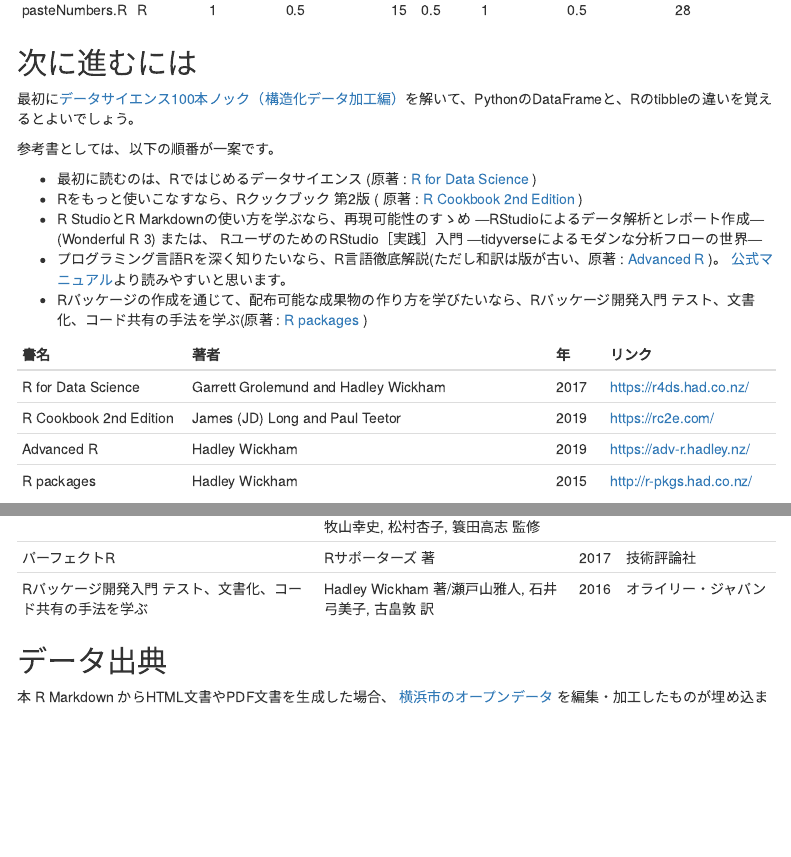
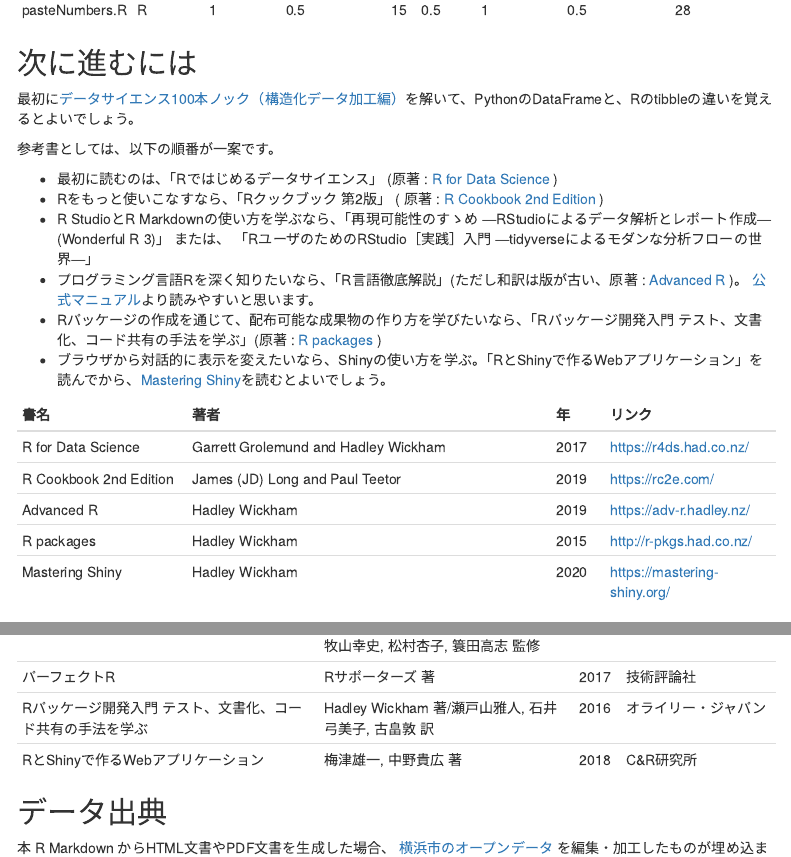
Before and after one commit to zettsu-t/Rin30minutes, an R Markdown document (r_in_30minutes.Rmd): the page in a window 1100 px wide, from 3730 px down, and a second part further down, joined at a grey line. Rendered offline with R 4.5, knitr and Pandoc, with nearby package versions; some code elsewhere in the file could not run offline; menus at the side of the page are left out.

Commit message:
Add books

```diff
--- a/r_in_30minutes.Rmd
+++ b/r_in_30minutes.Rmd
@@ -1468,11 +1468,12 @@
 
 参考書としては、以下の順番が一案です。
 
-- 最初に読むのは、Rではじめるデータサイエンス (原著 : [R for Data Science](https://r4ds.had.co.nz/) )
-- Rをもっと使いこなすなら、Rクックブック 第2版 ( 原著 : [R Cookbook 2nd Edition](https://rc2e.com/) )
-- R StudioとR Markdownの使い方を学ぶなら、再現可能性のすゝめ ―RStudioによるデータ解析とレポート作成― (Wonderful R 3) または、 RユーザのためのRStudio［実践］入門 ―tidyverseによるモダンな分析フローの世界―
-- プログラミング言語Rを深く知りたいなら、R言語徹底解説(ただし和訳は版が古い、原著 : [Advanced R](https://adv-r.hadley.nz/) )。 [公式マニュアル](https://cran.r-project.org/manuals.html)より読みやすいと思います。
-- Rパッケージの作成を通じて、配布可能な成果物の作り方を学びたいなら、Rパッケージ開発入門 テスト、文書化、コード共有の手法を学ぶ(原著 : [R packages](http://r-pkgs.had.co.nz/) )
+- 最初に読むのは、「Rではじめるデータサイエンス」 (原著 : [R for Data Science](https://r4ds.had.co.nz/) )
+- Rをもっと使いこなすなら、「Rクックブック 第2版」 ( 原著 : [R Cookbook 2nd Edition](https://rc2e.com/) )
+- R StudioとR Markdownの使い方を学ぶなら、「再現可能性のすゝめ ―RStudioによるデータ解析とレポート作成― (Wonderful R 3)」 または、 「RユーザのためのRStudio［実践］入門 ―tidyverseによるモダンな分析フローの世界―」
+- プログラミング言語Rを深く知りたいなら、「R言語徹底解説」(ただし和訳は版が古い、原著 : [Advanced R](https://adv-r.hadley.nz/) )。 [公式マニュアル](https://cran.r-project.org/manuals.html)より読みやすいと思います。
+- Rパッケージの作成を通じて、配布可能な成果物の作り方を学びたいなら、「Rパッケージ開発入門 テスト、文書化、コード共有の手法を学ぶ」(原著 : [R packages](http://r-pkgs.had.co.nz/) )
+- ブラウザから対話的に表示を変えたいなら、Shinyの使い方を学ぶ。「RとShinyで作るWebアプリケーション」を読んでから、[Mastering Shiny](https://mastering-shiny.org/)を読むとよいでしょう。
 
 |書名|著者|年|リンク|
 |:--------------------------|:---------------------------------------------------------|:--------|:--------------------------|
@@ -1480,6 +1481,7 @@
 |R Cookbook 2nd Edition|James (JD) Long and Paul Teetor|2019|https://rc2e.com/|
 |Advanced R|Hadley Wickham|2019|https://adv-r.hadley.nz/|
 |R packages|Hadley Wickham|2015|http://r-pkgs.had.co.nz/|
+|Mastering Shiny|Hadley Wickham|2020|https://mastering-shiny.org/|
 
 |書名|著者|年|出版社|
 |:---------------------------------------------------------|:-------------------------------------------------|:---------|:-----------------------------|
@@ -1491,6 +1493,7 @@
 |みんなのR 第2版|Jared P. Lander 著/高柳慎一, 津田真樹, 牧山幸史, 松村杏子, 簑田高志 監修|2018|マイナビ出版|
 |パーフェクトR|Rサポーターズ 著|2017|技術評論社|
 |Rパッケージ開発入門 テスト、文書化、コード共有の手法を学ぶ|Hadley Wickham 著/瀬戸山雅人, 石井弓美子, 古畠敦 訳|2016|オライリー・ジャパン|
+|RとShinyで作るWebアプリケーション|梅津雄一, 中野貴広 著|2018|C&R研究所|
 
 ## データ出典 {#data_source}
 
```
